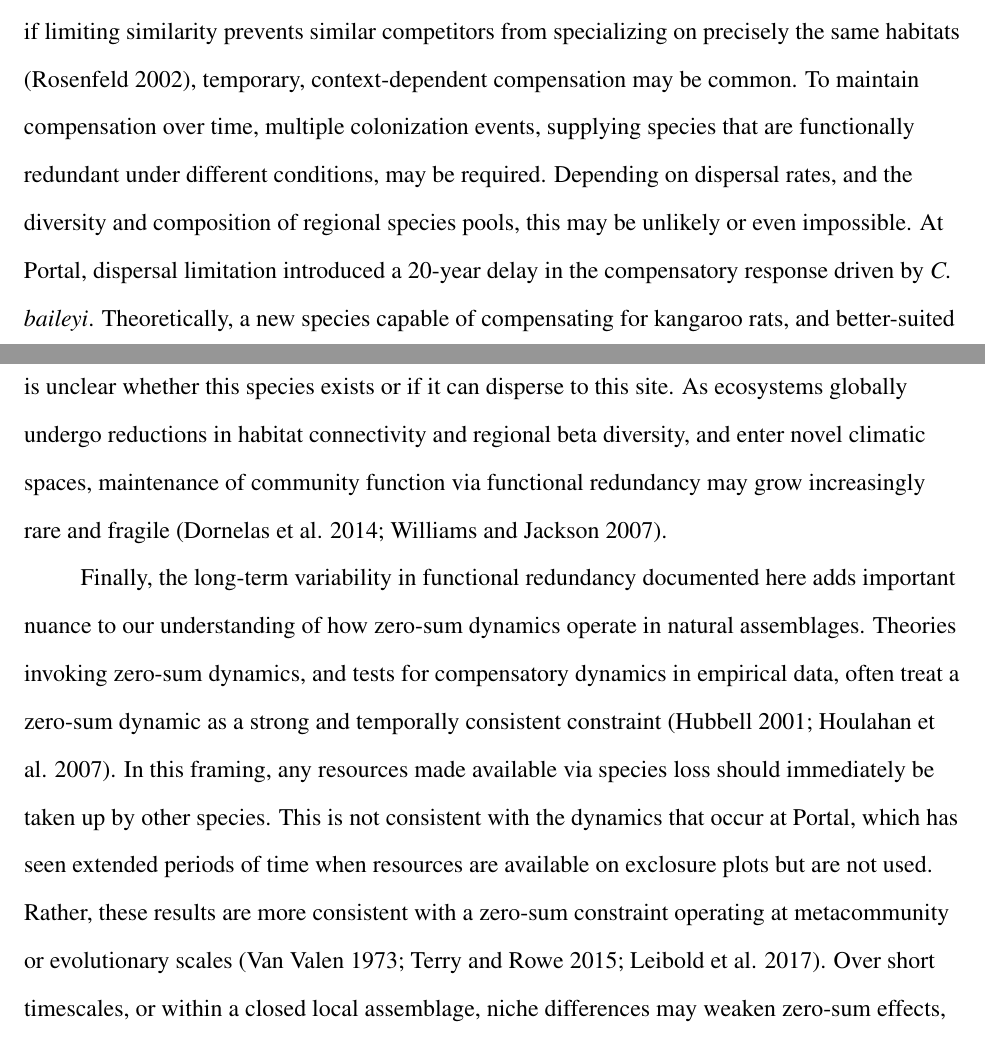
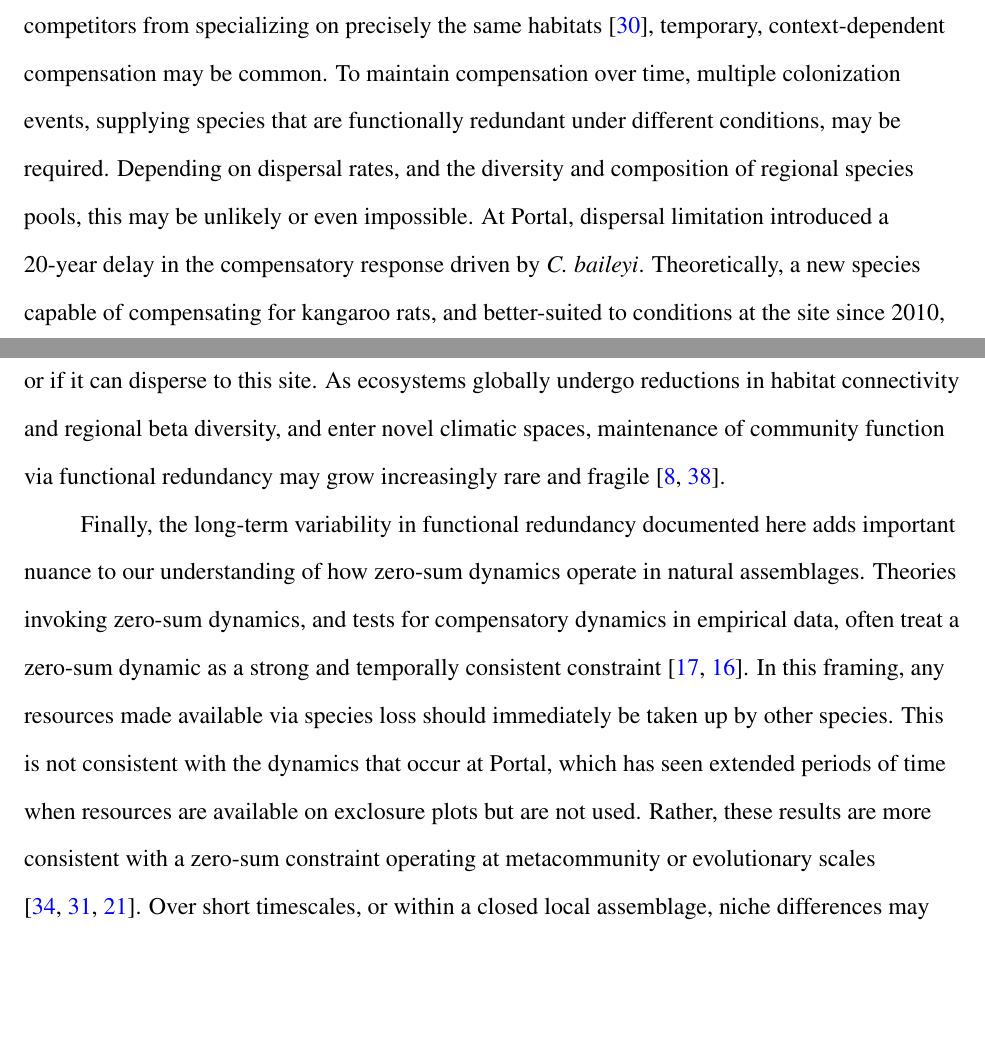
Before and after one commit to diazrenata/formatflowers, a LaTeX thesis (exampleMasterFile.tex, which reads chapter2.tex): two parts of pages 23 and 24 of 41, joined at a grey line, cut so that both start at the same text, the shorter picture padded with empty space. Compiled offline with pdfLaTeX.

Commit message:
finish refs for ch2

```diff
--- a/chapter2.tex
+++ b/chapter2.tex
@@ -37,6 +37,6 @@ The dynamics of rodent community energy use at Portal illustrate that the role o
 
 While changes in compensation have contributed to changes in community function in this system, changes in compensation alone do not fully account for the long-term changes in the overall impact of kangaroo rat removal on \textit{Etot}. Since 2010, although the ratio of \textit{Etot} on exclosure plots relative to control plots declined coinciding with the breakdown in compensation associated with \textit{C. baileyi}, it remained higher than the levels observed prior to 1997 (Figure 1A). This difference between the first and last time periods cannot be explained by an increase in compensation, as compensation from 2010-2020 was not greater than pre-1997 levels (Figure 1B). Rather, the increase in \textit{Etot} on exclosure plots relative to control plots was the result of a long-term decrease in the contribution of kangaroo rats to \textit{Etot} sitewide. Because kangaroo rats accounted for a smaller proportion of \textit{Etot} on control plots from 2010-2020 than they did prior to 1997, their removal had a smaller impact on community function – even though there was not an increase in the degree to which small granivores compensated for their absence. In fact, the comparable levels of compensation achieved in the decades preceding and following \textit{C. baileyi}’s dominance at the site suggest a relatively stable, and limited, degree of functional overlap between kangaroo rats and the original small granivores (i.e., excluding C. bailyei). Niche complementarity, combined with changing habitat conditions, may partially explain this phenomenon. It is well-documented that, while kangaroo rats readily forage in open microhabitats where predation risk can be relatively high, smaller granivores preferentially forage in sheltered microhabitats as an antipredator tactic (Kelt 2011). Over the course of this experiment, the habitat at this study site has transitioned from an arid grassland to a shrubland \cite{brown1997}. As sheltered microhabitats became more widespread, small granivores may have gained access to a larger proportion of resources and increased their share of \textit{Etot} sitewide. However, kangaroo rats may have continued to use resources in open areas, which would have remained inaccessible to smaller granivores even on exclosure plots. The long-term reduction in the impact of kangaroo rat removal on community function, driven by niche complementarity and consistent niche partitioning, contrasts with the temporary compensatory dynamic driven by functional redundancy with \textit{C. baileyi}. Although changes in the overall effect of species loss are sometimes treated interchangeably with compensation (e.g. \cite{ernest2001} compared to \cite{thibault2010}), it is important to recognize that multiple distinct pathways modulate the long-term impacts of species loss on community function. Particularly in strongly niche-structured systems, complementarity effects and fluctuations in functional redundancy may occur simultaneously, with complex and counterintuitive impacts on community function.
 
-Overall, the decadal-scale changes in energy use among the Portal rodents underscore the importance of long-term metacommunity dynamics to the maintenance of community function following species loss (see \cite{leibold2017} Leibold et al. 2017). Although a single colonization event may allow for temporary compensation via functional redundancy, as conditions shift, species that once compensated may no longer perform that function (see also Isbell et al. 2011). Particularly if limiting similarity prevents similar competitors from specializing on precisely the same habitats (Rosenfeld 2002), temporary, context-dependent compensation may be common. To maintain compensation over time, multiple colonization events, supplying species that are functionally redundant under different conditions, may be required. Depending on dispersal rates, and the diversity and composition of regional species pools, this may be unlikely or even impossible. At Portal, dispersal limitation introduced a 20-year delay in the compensatory response driven by \textit{C. baileyi}. Theoretically, a new species capable of compensating for kangaroo rats, and better-suited to conditions at the site since 2010, could restore compensation under present conditions – but it is unclear whether this species exists or if it can disperse to this site. As ecosystems globally undergo reductions in habitat connectivity and regional beta diversity, and enter novel climatic spaces, maintenance of community function via functional redundancy may grow increasingly rare and fragile (Dornelas et al. 2014; Williams and Jackson 2007).
+Overall, the decadal-scale changes in energy use among the Portal rodents underscore the importance of long-term metacommunity dynamics to the maintenance of community function following species loss (see \cite{leibold2017}). Although a single colonization event may allow for temporary compensation via functional redundancy, as conditions shift, species that once compensated may no longer perform that function (see also \cite{isbell2011}). Particularly if limiting similarity prevents similar competitors from specializing on precisely the same habitats \cite{rosenfeld2002}, temporary, context-dependent compensation may be common. To maintain compensation over time, multiple colonization events, supplying species that are functionally redundant under different conditions, may be required. Depending on dispersal rates, and the diversity and composition of regional species pools, this may be unlikely or even impossible. At Portal, dispersal limitation introduced a 20-year delay in the compensatory response driven by \textit{C. baileyi}. Theoretically, a new species capable of compensating for kangaroo rats, and better-suited to conditions at the site since 2010, could restore compensation under present conditions – but it is unclear whether this species exists or if it can disperse to this site. As ecosystems globally undergo reductions in habitat connectivity and regional beta diversity, and enter novel climatic spaces, maintenance of community function via functional redundancy may grow increasingly rare and fragile \cite{dornelas2014, williams2007}.
 
-Finally, the long-term variability in functional redundancy documented here adds important nuance to our understanding of how zero-sum dynamics operate in natural assemblages. Theories invoking zero-sum dynamics, and tests for compensatory dynamics in empirical data, often treat a zero-sum dynamic as a strong and temporally consistent constraint (Hubbell 2001; Houlahan et al. 2007). In this framing, any resources made available via species loss should immediately be taken up by other species. This is not consistent with the dynamics that occur at Portal, which has seen extended periods of time when resources are available on exclosure plots but are not used. Rather, these results are more consistent with a zero-sum constraint operating at metacommunity or evolutionary scales (Van Valen 1973; Terry and Rowe 2015; Leibold et al. 2017). Over short timescales, or within a closed local assemblage, niche differences may weaken zero-sum effects, especially under fluctuating conditions. However, over larger temporal and spatial scales, dispersal or evolution may supply new species equipped to use available resources - via either functional redundancy, or niche complementarity allowing them to exploit novel niches. A long-term, metacommunity, and even macroevolutionary approach may be necessary to fully understand how zero-sum constraints, functional redundancy, and niche complementarity contribute to the maintenance of community-level function in the face of species extinctions and changing conditions over time.
+Finally, the long-term variability in functional redundancy documented here adds important nuance to our understanding of how zero-sum dynamics operate in natural assemblages. Theories invoking zero-sum dynamics, and tests for compensatory dynamics in empirical data, often treat a zero-sum dynamic as a strong and temporally consistent constraint \cite{hubbell2001, houlahan2007}. In this framing, any resources made available via species loss should immediately be taken up by other species. This is not consistent with the dynamics that occur at Portal, which has seen extended periods of time when resources are available on exclosure plots but are not used. Rather, these results are more consistent with a zero-sum constraint operating at metacommunity or evolutionary scales \cite{vanvalen1973, terry2015, leibold2017}. Over short timescales, or within a closed local assemblage, niche differences may weaken zero-sum effects, especially under fluctuating conditions. However, over larger temporal and spatial scales, dispersal or evolution may supply new species equipped to use available resources - via either functional redundancy, or niche complementarity allowing them to exploit novel niches. A long-term, metacommunity, and even macroevolutionary approach may be necessary to fully understand how zero-sum constraints, functional redundancy, and niche complementarity contribute to the maintenance of community-level function in the face of species extinctions and changing conditions over time.
```
